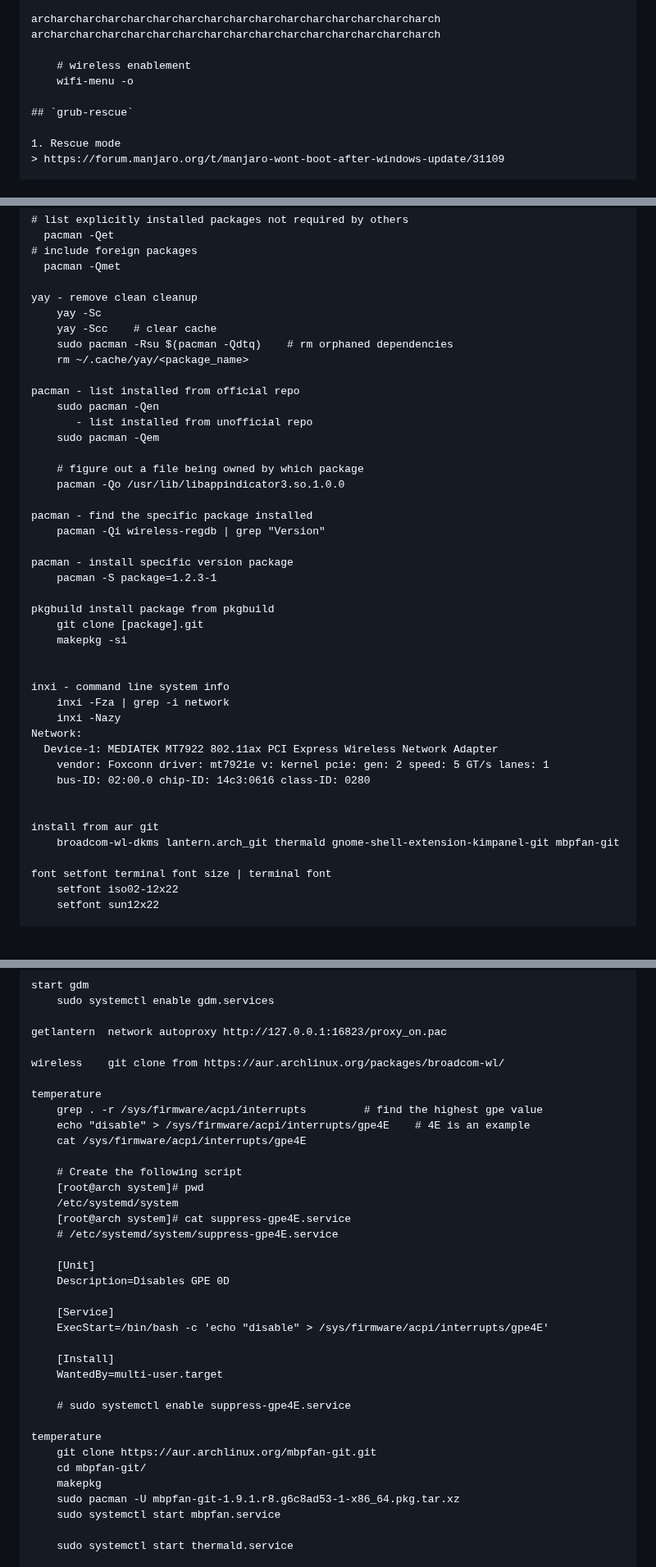
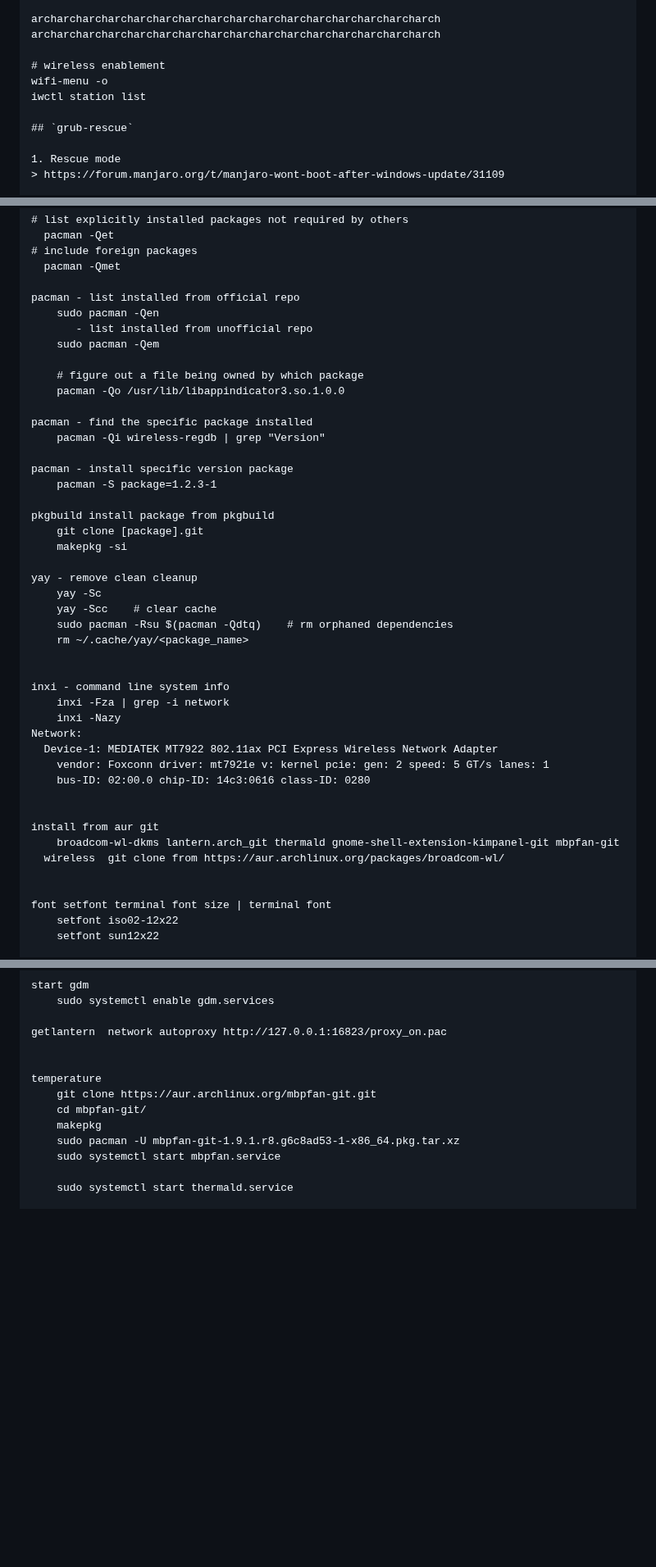
Before and after one commit to j3ffyang/instguid, a Markdown page: README.md, 3 parts joined by grey strips. Shown at 82% size. Rendered like a GitHub page; blank space fills up the shorter version.

```diff
--- a/README.md
+++ b/README.md
@@ -2937,8 +2937,9 @@ FFFFFFFFFFFFFFFFFFFFFFFFFFFFFFFFFFFFFFFFFFFFFFFFFFFFFFFFFFFFFFFFFFFFFFFFFFFFFFF
 archarcharcharcharcharcharcharcharcharcharcharcharcharcharcharch
 archarcharcharcharcharcharcharcharcharcharcharcharcharcharcharch
 
-	# wireless enablement
-	wifi-menu -o
+# wireless enablement
+wifi-menu -o
+iwctl station list
 
 ## `grub-rescue`
 
@@ -3031,29 +3064,29 @@ pacman - remove /var/cache/pacman/pkg
 # include foreign packages
   pacman -Qmet
 
+pacman - list installed from official repo
+	sudo pacman -Qen
+       - list installed from unofficial repo
+	sudo pacman -Qem
+
+    # figure out a file being owned by which package
+	pacman -Qo /usr/lib/libappindicator3.so.1.0.0
+
+pacman - find the specific package installed
+    pacman -Qi wireless-regdb | grep "Version"
+
+pacman - install specific version package
+    pacman -S package=1.2.3-1
+
+pkgbuild install package from pkgbuild
+	git clone [package].git
+	makepkg -si
+
 yay - remove clean cleanup
     yay -Sc
     yay -Scc    # clear cache
     sudo pacman -Rsu $(pacman -Qdtq)    # rm orphaned dependencies
     rm ~/.cache/yay/<package_name>
-
-pacman - list installed from official repo
-	sudo pacman -Qen
-       - list installed from unofficial repo
-	sudo pacman -Qem
-
-    # figure out a file being owned by which package
-	pacman -Qo /usr/lib/libappindicator3.so.1.0.0
-
-pacman - find the specific package installed
-    pacman -Qi wireless-regdb | grep "Version"
-
-pacman - install specific version package
-    pacman -S package=1.2.3-1
-
-pkgbuild install package from pkgbuild
-	git clone [package].git
-	makepkg -si
 
 
 inxi - command line system info
@@ -3067,6 +3100,8 @@ Network:
 
 install from aur git
 	broadcom-wl-dkms lantern.arch_git thermald gnome-shell-extension-kimpanel-git mbpfan-git
+  wireless	git clone from https://aur.archlinux.org/packages/broadcom-wl/
+
 
 font setfont terminal font size | terminal font
 	setfont iso02-12x22
@@ -3088,29 +3123,6 @@ start gdm
 
 getlantern	network autoproxy http://127.0.0.1:16823/proxy_on.pac
 
-wireless	git clone from https://aur.archlinux.org/packages/broadcom-wl/
-
-temperature
-	grep . -r /sys/firmware/acpi/interrupts			# find the highest gpe value
-	echo "disable" > /sys/firmware/acpi/interrupts/gpe4E	# 4E is an example
-	cat /sys/firmware/acpi/interrupts/gpe4E
-
-	# Create the following script
-	[root@arch system]# pwd
-	/etc/systemd/system
-	[root@arch system]# cat suppress-gpe4E.service
-	# /etc/systemd/system/suppress-gpe4E.service
-
-	[Unit]
-	Description=Disables GPE 0D
-
-	[Service]
-	ExecStart=/bin/bash -c 'echo "disable" > /sys/firmware/acpi/interrupts/gpe4E'
-
-	[Install]
-	WantedBy=multi-user.target
-
-	# sudo systemctl enable suppress-gpe4E.service
 
 temperature
 	git clone https://aur.archlinux.org/mbpfan-git.git
```
Also changed, not shown: other parts of README.md (+88 -66 lines).
